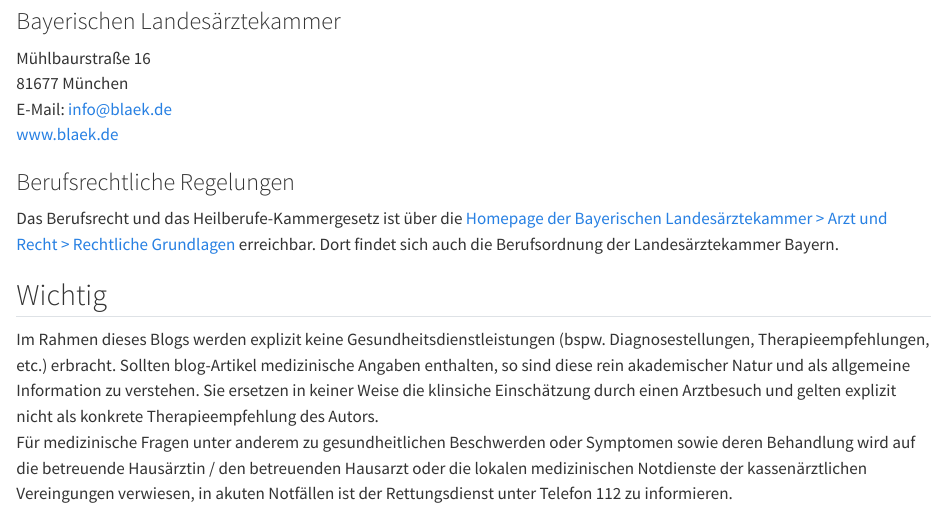
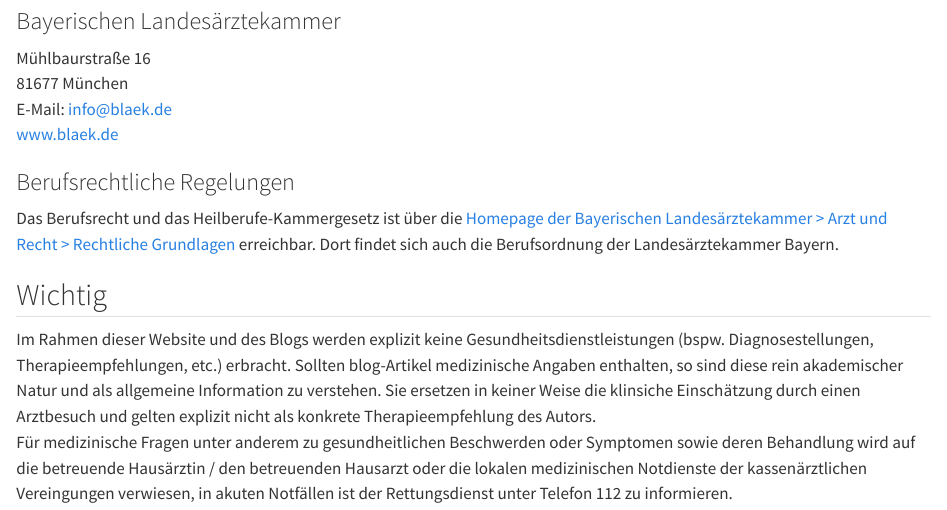
Before and after one commit to nucleic-acid/quarto-blog, a Quarto document (impressum.qmd): the page in a window 1100 px wide, from 1360 px down. Rendered offline with R 4.5, knitr and Pandoc in place of Quarto, with nearby package versions.

Commit message:
Adjusts disclaimer text to include the website in addition to the blog.

```diff
--- a/impressum.qmd
+++ b/impressum.qmd
@@ -50,5 +50,5 @@
 Das Berufsrecht und das Heilberufe-Kammergesetz ist über die [Homepage der Bayerischen Landesärztekammer > Arzt und Recht > Rechtliche Grundlagen](https://www.blaek.de/arzt-und-recht/rechtliche-grundlagen) erreichbar. Dort findet sich auch die Berufsordnung der Landesärztekammer Bayern.
 
 ## Wichtig
-Im Rahmen dieses Blogs werden explizit keine Gesundheitsdienstleistungen (bspw. Diagnosestellungen, Therapieempfehlungen, etc.) erbracht. Sollten blog-Artikel medizinische Angaben enthalten, so sind diese rein akademischer Natur und als allgemeine Information zu verstehen. Sie ersetzen in keiner Weise die klinsiche Einschätzung durch einen Arztbesuch und gelten explizit nicht als konkrete Therapieempfehlung des Autors.
+Im Rahmen dieser Website und des Blogs werden explizit keine Gesundheitsdienstleistungen (bspw. Diagnosestellungen, Therapieempfehlungen, etc.) erbracht. Sollten blog-Artikel medizinische Angaben enthalten, so sind diese rein akademischer Natur und als allgemeine Information zu verstehen. Sie ersetzen in keiner Weise die klinsiche Einschätzung durch einen Arztbesuch und gelten explizit nicht als konkrete Therapieempfehlung des Autors.
 Für medizinische Fragen unter anderem zu gesundheitlichen Beschwerden oder Symptomen sowie deren Behandlung wird auf die betreuende Hausärztin / den betreuenden Hausarzt oder die lokalen medizinischen Notdienste der kassenärztlichen Vereingungen verwiesen, in akuten Notfällen ist der Rettungsdienst unter Telefon 112 zu informieren.
```
